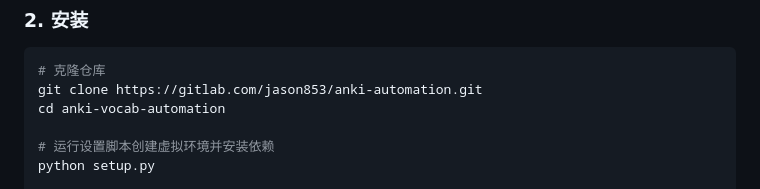
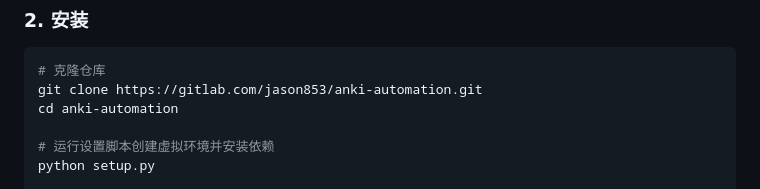
Before and after one commit to Jason-Queen/anki-vocab-automation, a Markdown page: README_CN.md, the part around the change. GitHub-like rendering.

````diff
--- a/README_CN.md
+++ b/README_CN.md
@@ -46,7 +46,7 @@
 ```bash
 # 克隆仓库
 git clone https://gitlab.com/jason853/anki-automation.git
-cd anki-vocab-automation
+cd anki-automation
 
 # 运行设置脚本创建虚拟环境并安装依赖
 python setup.py
````
Also changed, not shown: README.md (+1 -1 lines).
